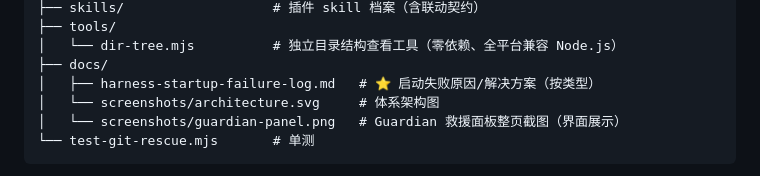
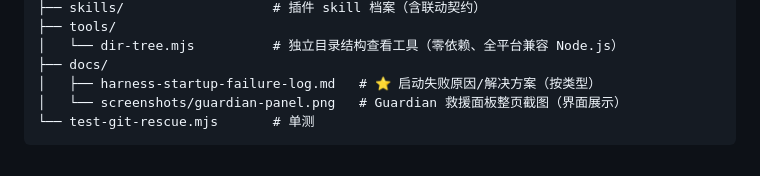
Before and after one commit to EIGHTfs/dsh-git-rescue, a Markdown page: README.md, the part around one of its changes. Rendered like a GitHub page.

Commit message:
docs: 删除 README 失效的架构图引用（architecture.svg 文件已不存在）

````diff
--- a/README.md
+++ b/README.md
@@ -185,7 +183,6 @@ dsh-git-rescue/
 │   └── dir-tree.mjs          # 独立目录结构查看工具（零依赖、全平台兼容 Node.js）
 ├── docs/
 │   ├── harness-startup-failure-log.md   # ⭐ 启动失败原因/解决方案（按类型）
-│   └── screenshots/architecture.svg     # 体系架构图
 │   └── screenshots/guardian-panel.png   # Guardian 救援面板整页截图（界面展示）
 └── test-git-rescue.mjs       # 单测
 ```
````
Also changed, not shown: other parts of README.md (+0 -2 lines).
